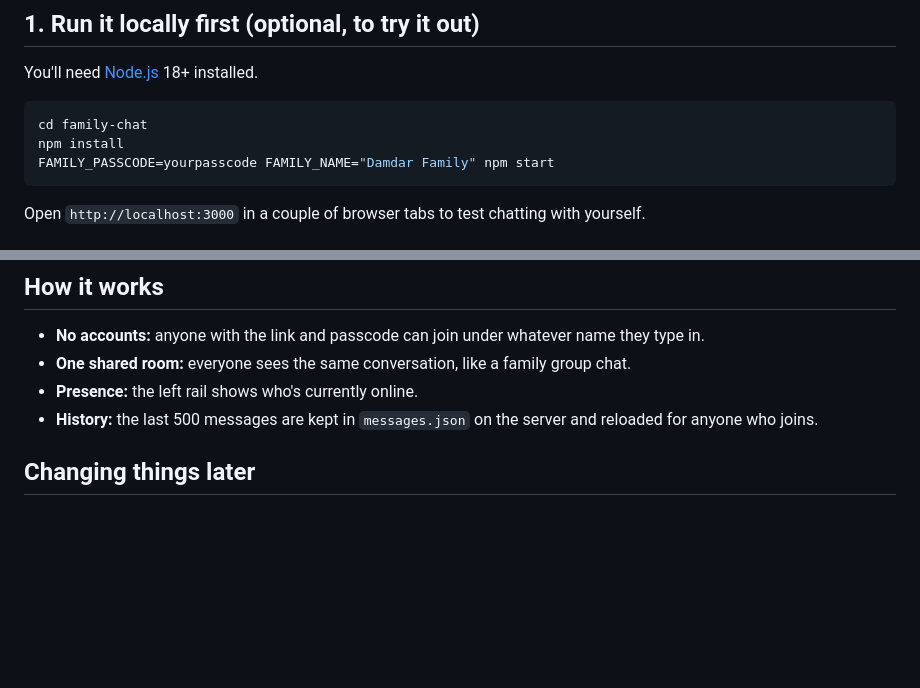
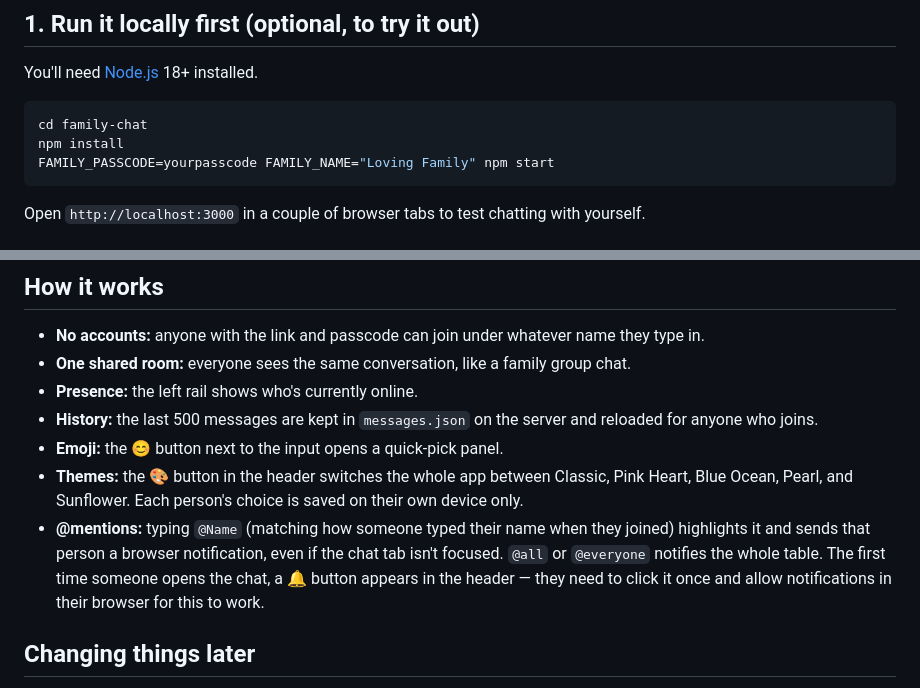
Before and after one commit to vishalsaxen/family-chat, a Markdown page: README.md, 2 parts joined by grey strips. Rendered like a GitHub page; blank space fills up the shorter version.

Commit message:
Update family name and enhance README content
Updated family name in start command and added new features to the README.

````diff
--- a/README.md
+++ b/README.md
@@ -18,7 +18,7 @@ You'll need [Node.js](https://nodejs.org) 18+ installed.
 ```bash
 cd family-chat
 npm install
-FAMILY_PASSCODE=yourpasscode FAMILY_NAME="Damdar Family" npm start
+FAMILY_PASSCODE=yourpasscode FAMILY_NAME="Loving Family" npm start
 ```
 
 Open `http://localhost:3000` in a couple of browser tabs to test chatting
@@ -66,6 +66,16 @@ save to their home screen like an app icon.
 - **Presence:** the left rail shows who's currently online.
 - **History:** the last 500 messages are kept in `messages.json` on the
   server and reloaded for anyone who joins.
+- **Emoji:** the 😊 button next to the input opens a quick-pick panel.
+- **Themes:** the 🎨 button in the header switches the whole app between
+  Classic, Pink Heart, Blue Ocean, Pearl, and Sunflower. Each person's
+  choice is saved on their own device only.
+- **@mentions:** typing `@Name` (matching how someone typed their name
+  when they joined) highlights it and sends that person a browser
+  notification, even if the chat tab isn't focused. `@all` or `@everyone`
+  notifies the whole table. The first time someone opens the chat, a 🔔
+  button appears in the header — they need to click it once and allow
+  notifications in their browser for this to work.
 
 ## Changing things later
 
````
